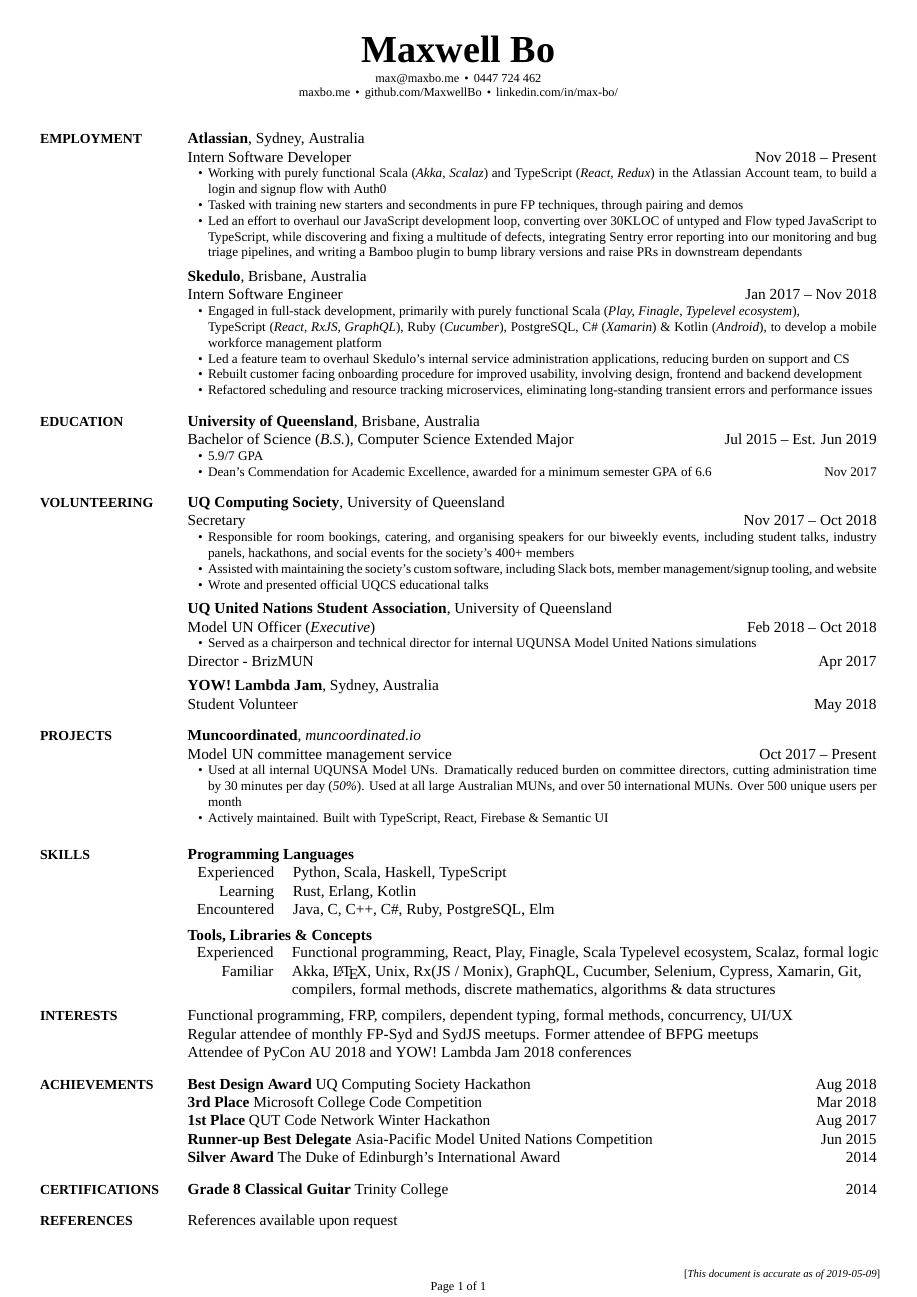
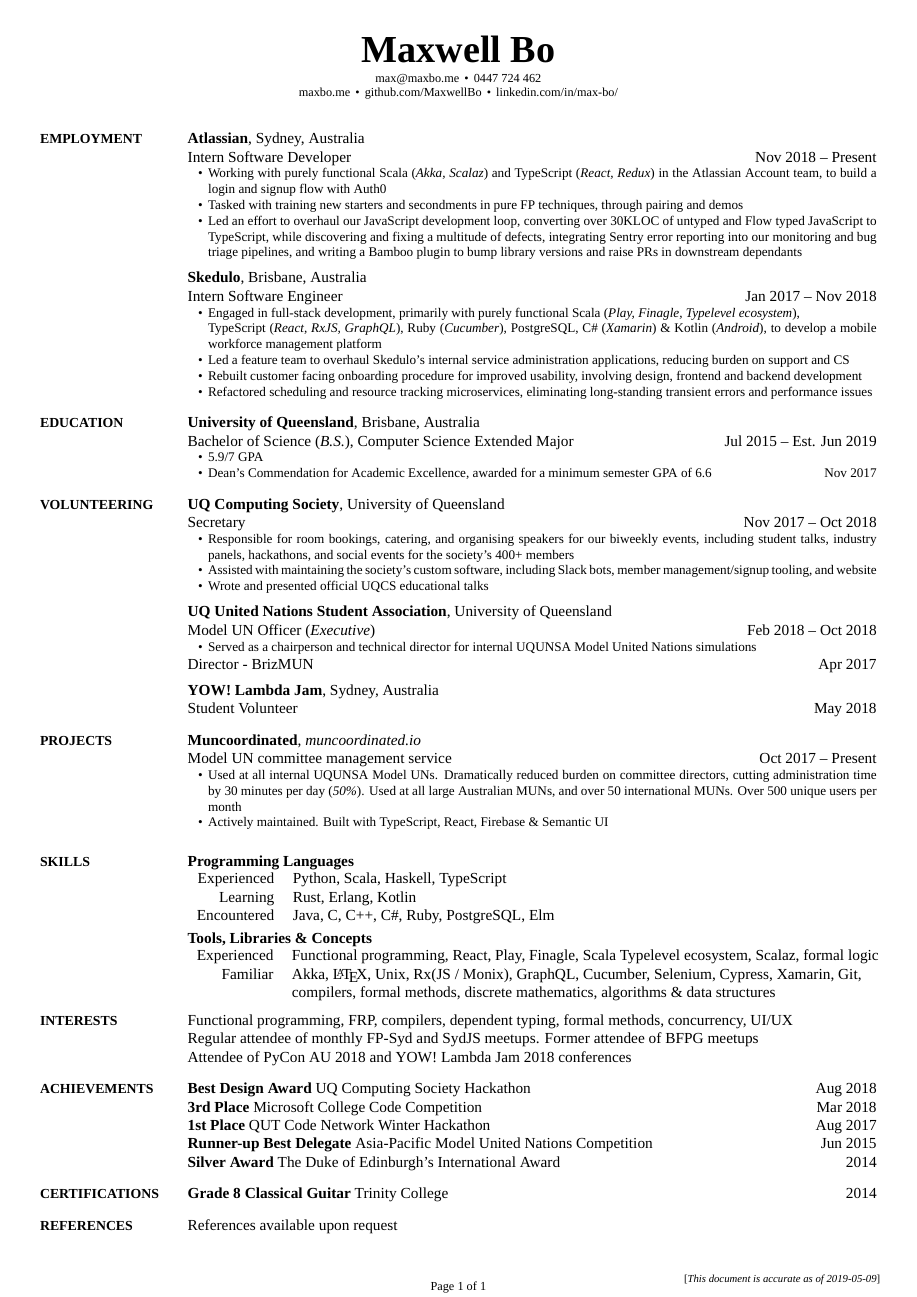
Before and after one commit to MaxwellBo/Resume, a LaTeX CV (Maxwell_Bo_Resume.tex, which reads CV-Preamble.tex): the whole page. The pictures show the PDF file Maxwell_Bo_Resume.pdf that the author committed with the source.

Commit message:
Fix up the spacing a bit

```diff
--- a/CV-Preamble.tex
+++ b/CV-Preamble.tex
@@ -185,7 +185,7 @@
 \vspace{0.1em}}
 
 % Macro: EntryGap (vertical gap between entries in the same section).
-\newcommand{\EntryGap}{\\[-0.8em]~&}
+\newcommand{\EntryGap}{\\[-0.7em]~&}
 
 % Macro: SmallEntryGap (small vertical gap within a long entry).
 \newcommand{\SmallEntryGap}{\par\vspace{0.25em}\par}
--- a/Maxwell_Bo_Resume.tex
+++ b/Maxwell_Bo_Resume.tex
@@ -250,7 +250,6 @@
 
 \EntryGap
 \EntryGap
-\EntryGap
 
 \textbf{Tools, Libraries \& Concepts}
 
```
Also changed, not shown: Maxwell_Bo_Resume.pdf.
